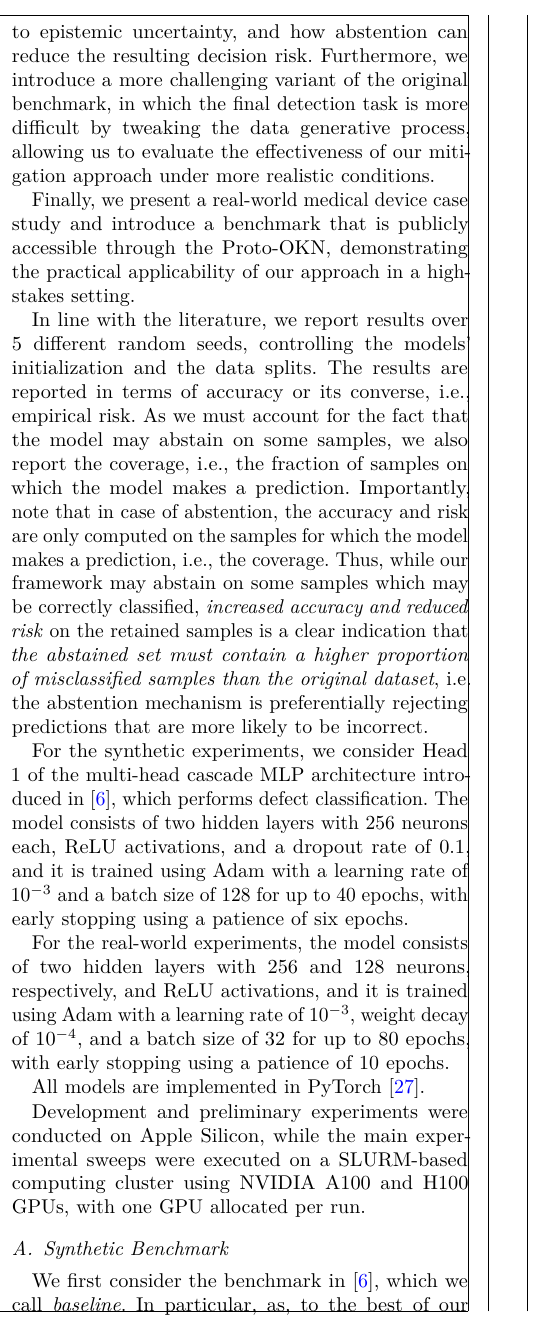
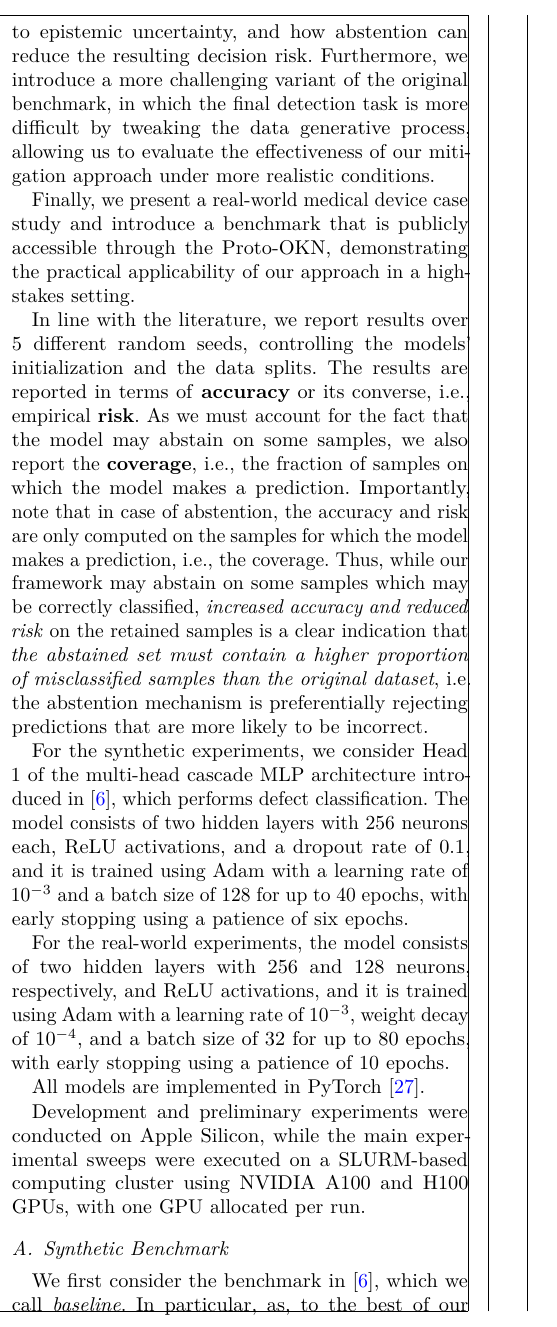
Before and after one commit to raham24/Epistemic-Uncertainty-Aware-Defect-Detection-for-Quality-Control-in-Medical-Device-Manufacturing, a LaTeX paper (tex/main.tex, which reads tex/tex_files/sections/experiments.tex): part of one column of page 5 of 15, cut so that both start at the same text. Compiled offline with pdfLaTeX.

Commit message:
updated experiments

```diff
--- a/tex/tex_files/sections/experiments.tex
+++ b/tex/tex_files/sections/experiments.tex
@@ -6,7 +6,7 @@ We begin by examining how epistemic uncertainty affects the baseline benchmark i
 
 Finally, we present a real-world medical device case study and introduce a benchmark that is publicly accessible through the \gls*{protookn}, demonstrating the practical applicability of our approach in a high-stakes setting.
 
-In line with the literature, we report results over 5 different random seeds, controlling the models' initialization and the data splits. The results are reported in terms of accuracy or its converse, i.e., empirical risk. As we must account for the fact that the model may abstain on some samples, we also report the coverage, i.e., the fraction of samples on which the model makes a prediction. Importantly, note that in case of abstention, the accuracy and risk are only computed on the samples for which the model makes a prediction, i.e., the coverage. Thus, while our framework may abstain on some samples which may be correctly classified, \emph{increased accuracy and reduced risk} on the retained samples is a clear indication that \emph{the abstained set must contain a higher proportion of misclassified samples than the original dataset}, i.e. the abstention mechanism is preferentially rejecting predictions that are more likely to be incorrect.
+In line with the literature, we report results over 5 different random seeds, controlling the models' initialization and the data splits. The results are reported in terms of \textbf{accuracy} or its converse, i.e., empirical \textbf{risk}. As we must account for the fact that the model may abstain on some samples, we also report the \textbf{coverage}, i.e., the fraction of samples on which the model makes a prediction. Importantly, note that in case of abstention, the accuracy and risk are only computed on the samples for which the model makes a prediction, i.e., the coverage. Thus, while our framework may abstain on some samples which may be correctly classified, \emph{increased accuracy and reduced risk} on the retained samples is a clear indication that \emph{the abstained set must contain a higher proportion of misclassified samples than the original dataset}, i.e. the abstention mechanism is preferentially rejecting predictions that are more likely to be incorrect.
 
 For the synthetic experiments, we consider Head 1 of the multi-head cascade \gls*{mlp} architecture introduced in \cite{shenoy2026uncertainty}, which performs defect classification. The model consists of two hidden layers with 256 neurons each, ReLU activations, and a dropout rate of \(0.1\), and it is trained using Adam with a learning rate of \(10^{-3}\) and a batch size of 128 for up to 40 epochs, with early stopping using a patience of six epochs.
 
```
